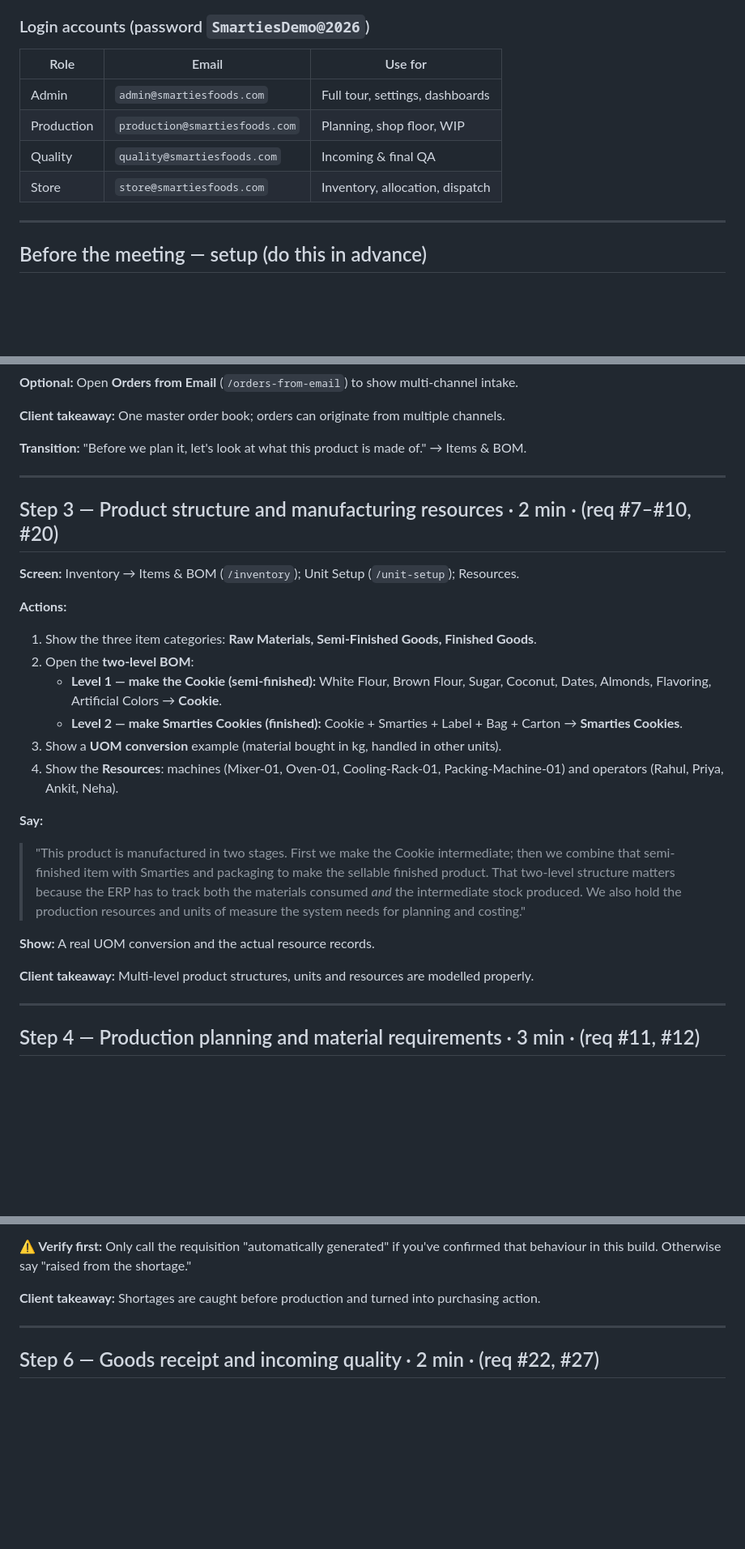
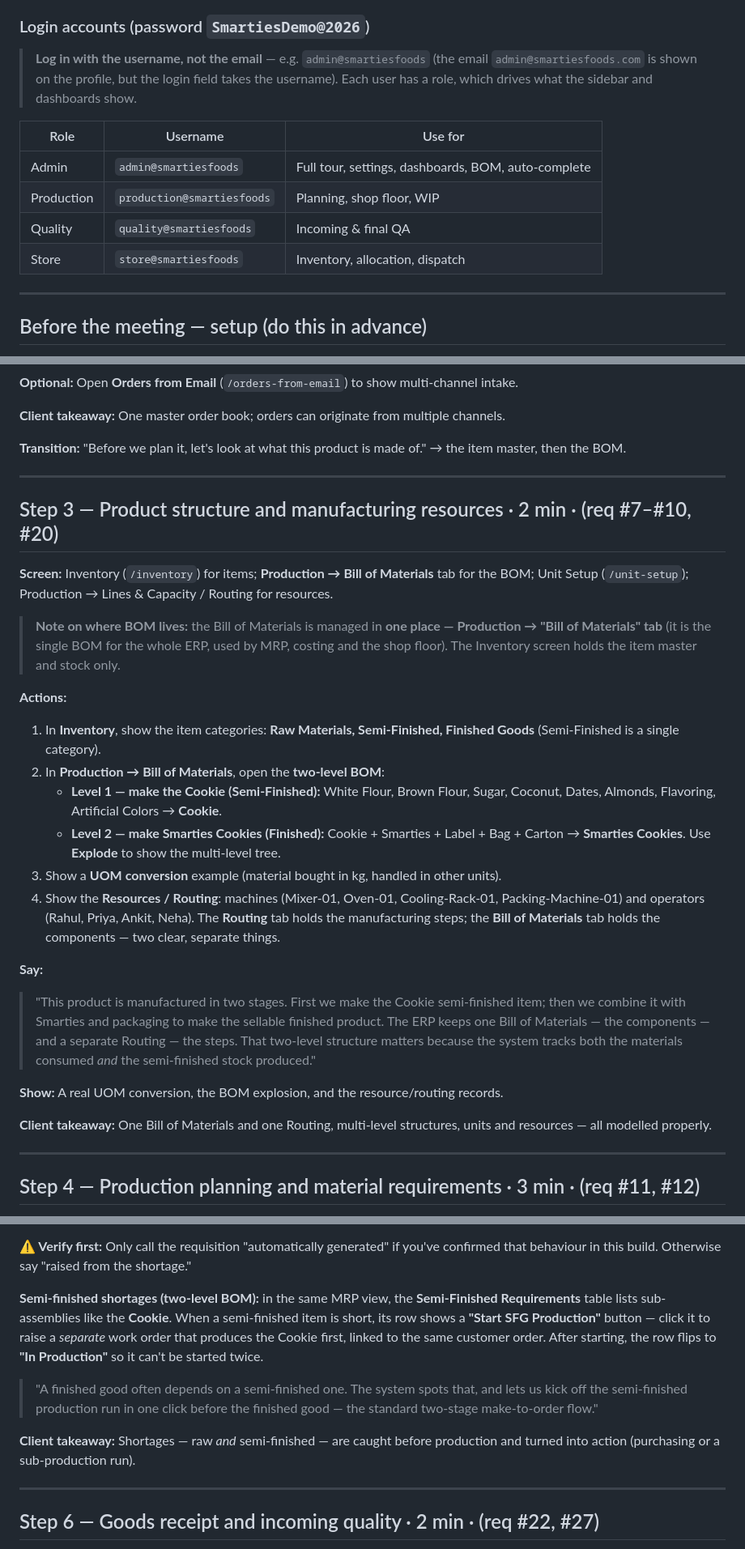
Before and after one commit to debasishsadangi452-coder/ManufacturingERP, a Markdown page: CLIENT_DEMO_WALKTHROUGH.md, 3 parts joined by grey strips. Shown at 81% size. GitHub-like rendering; blank space fills up the shorter version.

```diff
--- a/CLIENT_DEMO_WALKTHROUGH.md
+++ b/CLIENT_DEMO_WALKTHROUGH.md
@@ -32,12 +32,17 @@
 
 ### Login accounts (password `SmartiesDemo@2026`)
 
-| Role | Email | Use for |
-|------|-------|---------|
-| Admin | `admin@smartiesfoods.com` | Full tour, settings, dashboards |
-| Production | `production@smartiesfoods.com` | Planning, shop floor, WIP |
-| Quality | `quality@smartiesfoods.com` | Incoming & final QA |
-| Store | `store@smartiesfoods.com` | Inventory, allocation, dispatch |
+> **Log in with the username, not the email** — e.g. `admin@smartiesfoods`
+> (the email `admin@smartiesfoods.com` is shown on the profile, but the login
+> field takes the username). Each user has a role, which drives what the sidebar
+> and dashboards show.
+
+| Role | Username | Use for |
+|------|----------|---------|
+| Admin | `admin@smartiesfoods` | Full tour, settings, dashboards, BOM, auto-complete |
+| Production | `production@smartiesfoods` | Planning, shop floor, WIP |
+| Quality | `quality@smartiesfoods` | Incoming & final QA |
+| Store | `store@smartiesfoods` | Inventory, allocation, dispatch |
 
 ---
 
@@ -122,37 +127,44 @@
 
 **Client takeaway:** One master order book; orders can originate from multiple channels.
 
-**Transition:** "Before we plan it, let's look at what this product is made of." → Items & BOM.
+**Transition:** "Before we plan it, let's look at what this product is made of." → the item master, then the BOM.
 
 ---
 
 ## Step 3 — Product structure and manufacturing resources  ·  2 min  ·  (req #7–#10, #20)
 
-**Screen:** Inventory → Items & BOM (`/inventory`); Unit Setup (`/unit-setup`); Resources.
+**Screen:** Inventory (`/inventory`) for items; **Production → Bill of Materials** tab for the BOM; Unit Setup (`/unit-setup`); Production → Lines & Capacity / Routing for resources.
+
+> **Note on where BOM lives:** the Bill of Materials is managed in **one place —
+> Production → "Bill of Materials" tab** (it is the single BOM for the whole ERP,
+> used by MRP, costing and the shop floor). The Inventory screen holds the item
+> master and stock only.
 
 **Actions:**
-1. Show the three item categories: **Raw Materials, Semi-Finished Goods,
-   Finished Goods**.
-2. Open the **two-level BOM**:
-   - **Level 1 — make the Cookie (semi-finished):** White Flour, Brown Flour,
+1. In **Inventory**, show the item categories: **Raw Materials, Semi-Finished,
+   Finished Goods** (Semi-Finished is a single category).
+2. In **Production → Bill of Materials**, open the **two-level BOM**:
+   - **Level 1 — make the Cookie (Semi-Finished):** White Flour, Brown Flour,
      Sugar, Coconut, Dates, Almonds, Flavoring, Artificial Colors → **Cookie**.
-   - **Level 2 — make Smarties Cookies (finished):** Cookie + Smarties + Label +
-     Bag + Carton → **Smarties Cookies**.
+   - **Level 2 — make Smarties Cookies (Finished):** Cookie + Smarties + Label +
+     Bag + Carton → **Smarties Cookies**. Use **Explode** to show the multi-level tree.
 3. Show a **UOM conversion** example (material bought in kg, handled in other units).
-4. Show the **Resources**: machines (Mixer-01, Oven-01, Cooling-Rack-01,
-   Packing-Machine-01) and operators (Rahul, Priya, Ankit, Neha).
+4. Show the **Resources / Routing**: machines (Mixer-01, Oven-01, Cooling-Rack-01,
+   Packing-Machine-01) and operators (Rahul, Priya, Ankit, Neha). The **Routing**
+   tab holds the manufacturing steps; the **Bill of Materials** tab holds the
+   components — two clear, separate things.
 
 **Say:**
 > "This product is manufactured in two stages. First we make the Cookie
-> intermediate; then we combine that semi-finished item with Smarties and
-> packaging to make the sellable finished product. That two-level structure
-> matters because the ERP has to track both the materials consumed *and* the
-> intermediate stock produced. We also hold the production resources and units of
-> measure the system needs for planning and costing."
+> semi-finished item; then we combine it with Smarties and packaging to make the
+> sellable finished product. The ERP keeps one Bill of Materials — the components
+> — and a separate Routing — the steps. That two-level structure matters because
+> the system tracks both the materials consumed *and* the semi-finished stock
+> produced."
 
-**Show:** A real UOM conversion and the actual resource records.
+**Show:** A real UOM conversion, the BOM explosion, and the resource/routing records.
 
-**Client takeaway:** Multi-level product structures, units and resources are modelled properly.
+**Client takeaway:** One Bill of Materials and one Routing, multi-level structures, units and resources — all modelled properly.
 
 ---
 
@@ -200,7 +212,18 @@
 **⚠ Verify first:** Only call the requisition "automatically generated" if you've
 confirmed that behaviour in this build. Otherwise say "raised from the shortage."
 
-**Client takeaway:** Shortages are caught before production and turned into purchasing action.
+**Semi-finished shortages (two-level BOM):** in the same MRP view, the
+**Semi-Finished Requirements** table lists sub-assemblies like the **Cookie**.
+When a semi-finished item is short, its row shows a **"Start SFG Production"**
+button — click it to raise a *separate* work order that produces the Cookie
+first, linked to the same customer order. After starting, the row flips to
+**"In Production"** so it can't be started twice.
+
+> "A finished good often depends on a semi-finished one. The system spots that,
+> and lets us kick off the semi-finished production run in one click before the
+> finished good — the standard two-stage make-to-order flow."
+
+**Client takeaway:** Shortages — raw *and* semi-finished — are caught before production and turned into action (purchasing or a sub-production run).
 
 ---
 
```
Also changed, not shown: other parts of CLIENT_DEMO_WALKTHROUGH.md (+39 -17 lines).
